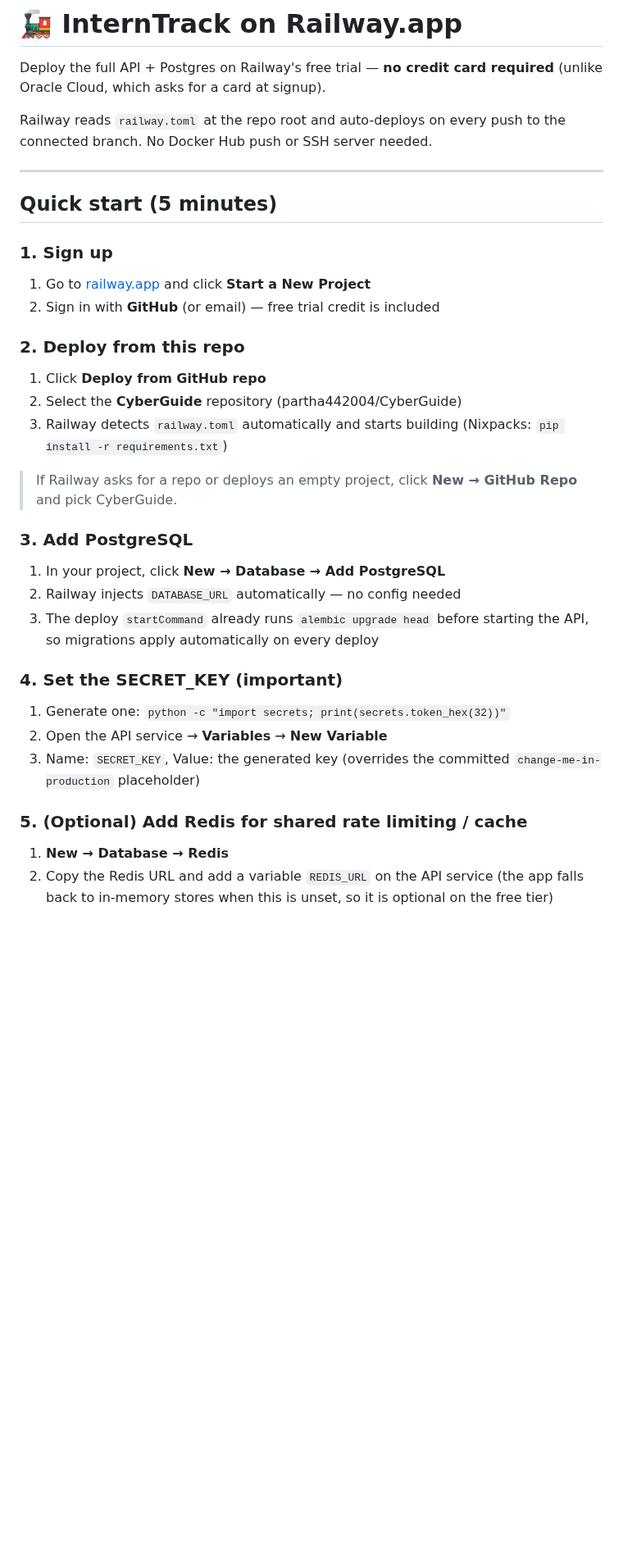
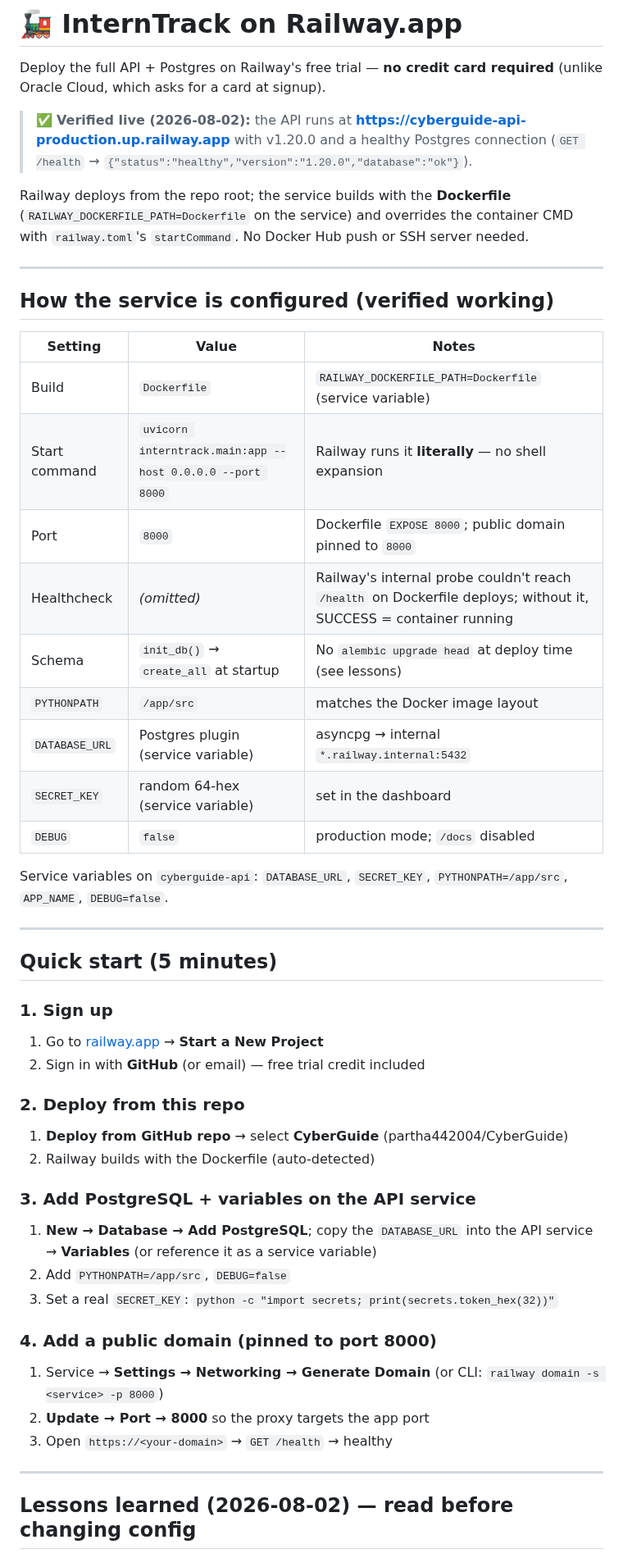
Before and after one commit to partha442004/CyberGuide, a Markdown page: deploy/railway/RAILWAY-DEPLOY.md, the part around one of its changes. Shown at 82% size. GitHub-like rendering; blank space fills up the shorter version.

Commit message:
docs: Railway deployment LIVE at cyberguide-api-production.up.railway.app (v1.20.0) + config learnings

```diff
--- a/deploy/railway/RAILWAY-DEPLOY.md
+++ b/deploy/railway/RAILWAY-DEPLOY.md
@@ -3,41 +3,61 @@
 Deploy the full API + Postgres on Railway's free trial — **no credit card
 required** (unlike Oracle Cloud, which asks for a card at signup).
 
-Railway reads `railway.toml` at the repo root and auto-deploys on every push
-to the connected branch. No Docker Hub push or SSH server needed.
+> ✅ **Verified live (2026-08-02):** the API runs at
+> **https://cyberguide-api-production.up.railway.app** with v1.20.0 and a
+> healthy Postgres connection (`GET /health` → `{"status":"healthy","version":"1.20.0","database":"ok"}`).
+
+Railway deploys from the repo root; the service builds with the **Dockerfile**
+(`RAILWAY_DOCKERFILE_PATH=Dockerfile` on the service) and overrides the
+container CMD with `railway.toml`'s `startCommand`. No Docker Hub push or SSH
+server needed.
+
+---
+
+## How the service is configured (verified working)
+
+| Setting | Value | Notes |
+|---------|-------|-------|
+| Build | `Dockerfile` | `RAILWAY_DOCKERFILE_PATH=Dockerfile` (service variable) |
+| Start command | `uvicorn interntrack.main:app --host 0.0.0.0 --port 8000` | Railway runs it **literally** — no shell expansion |
+| Port | `8000` | Dockerfile `EXPOSE 8000`; public domain pinned to `8000` |
+| Healthcheck | *(omitted)* | Railway's internal probe couldn't reach `/health` on Dockerfile deploys; without it, SUCCESS = container running |
+| Schema | `init_db()` → `create_all` at startup | No `alembic upgrade head` at deploy time (see lessons) |
+| `PYTHONPATH` | `/app/src` | matches the Docker image layout |
+| `DATABASE_URL` | Postgres plugin (service variable) | asyncpg → internal `*.railway.internal:5432` |
+| `SECRET_KEY` | random 64-hex (service variable) | set in the dashboard |
+| `DEBUG` | `false` | production mode; `/docs` disabled |
+
+Service variables on `cyberguide-api`: `DATABASE_URL`, `SECRET_KEY`,
+`PYTHONPATH=/app/src`, `APP_NAME`, `DEBUG=false`.
 
 ---
 
 ## Quick start (5 minutes)
 
 ### 1. Sign up
-1. Go to [railway.app](https://railway.app) and click **Start a New Project**
-2. Sign in with **GitHub** (or email) — free trial credit is included
+1. Go to [railway.app](https://railway.app) → **Start a New Project**
+2. Sign in with **GitHub** (or email) — free trial credit included
 
 ### 2. Deploy from this repo
-1. Click **Deploy from GitHub repo**
-2. Select the **CyberGuide** repository (partha442004/CyberGuide)
-3. Railway detects `railway.toml` automatically and starts building
-   (Nixpacks: `pip install -r requirements.txt`)
+1. **Deploy from GitHub repo** → select **CyberGuide**
+   (partha442004/CyberGuide)
+2. Railway builds with the Dockerfile (auto-detected)
 
-> If Railway asks for a repo or deploys an empty project, click **New → GitHub
-> Repo** and pick CyberGuide.
+### 3. Add PostgreSQL + variables on the API service
+1. **New → Database → Add PostgreSQL**; copy the `DATABASE_URL` into the API
+   service → **Variables** (or reference it as a service variable)
+2. Add `PYTHONPATH=/app/src`, `DEBUG=false`
+3. Set a real `SECRET_KEY`:
+   `python -c "import secrets; print(secrets.token_hex(32))"`
 
-### 3. Add PostgreSQL
-1. In your project, click **New → Database → Add PostgreSQL**
-2. Railway injects `DATABASE_URL` automatically — no config needed
-3. The deploy `startCommand` already runs `alembic upgrade head` before
-   starting the API, so migrations apply automatically on every deploy
+### 4. Add a public domain (pinned to port 8000)
+1. Service → **Settings → Networking → Generate Domain** (or CLI:
+   `railway domain -s <service> -p 8000`)
+2. **Update → Port → 8000** so the proxy targets the app port
+3. Open `https://<your-domain>` → `GET /health` → healthy
 
-### 4. Set the SECRET_KEY (important)
-1. Generate one: `python -c "import secrets; print(secrets.token_hex(32))"`
-2. Open the API service → **Variables** → **New Variable**
-3. Name: `SECRET_KEY`, Value: the generated key (overrides the committed
-   `change-me-in-production` placeholder)
+---
 
-### 5. (Optional) Add Redis for shared rate limiting / cache
-1. **New → Database → Redis**
-2. Copy the Redis URL and add a variable `REDIS_URL` on the API service
-   (the app falls back to in-memory stores when this is unset, so it is
-   optional on the free tier)
+## Lessons learned (2026-08-02) — read before changing config
 
```
Also changed, not shown: other parts of deploy/railway/RAILWAY-DEPLOY.md (+30 -11 lines), CHANGELOG.md (+23 -11 lines), PROJECT-STATUS.md (+8 -6 lines).
